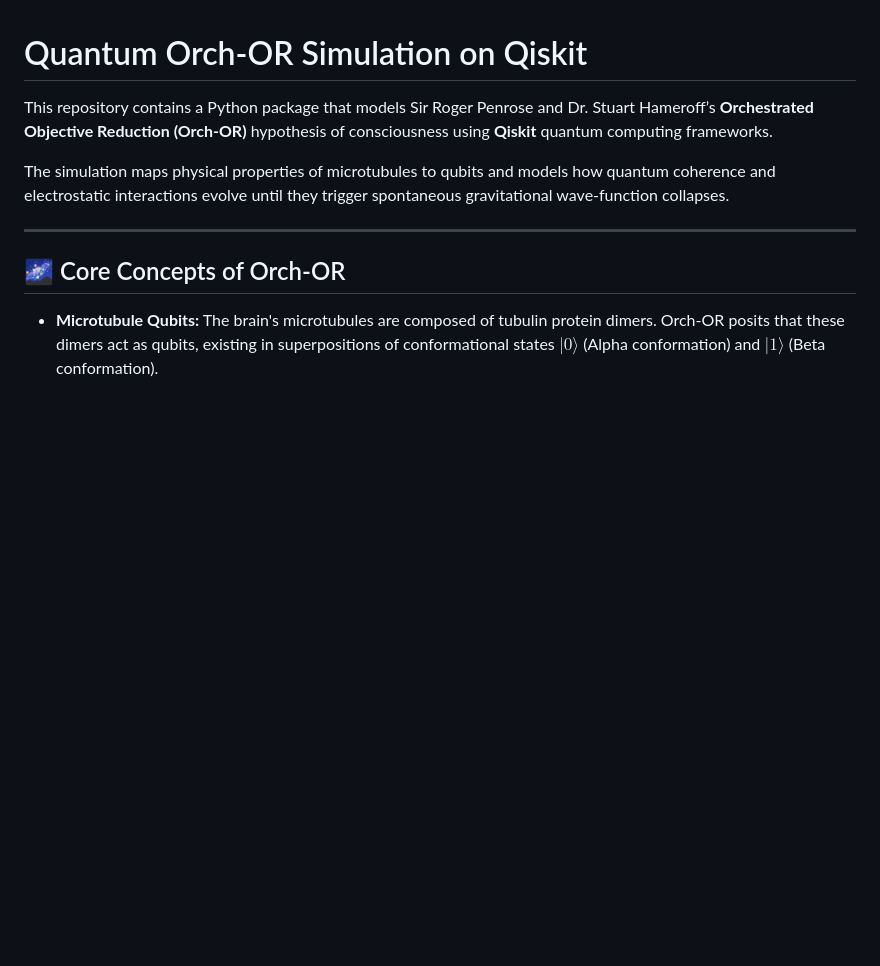
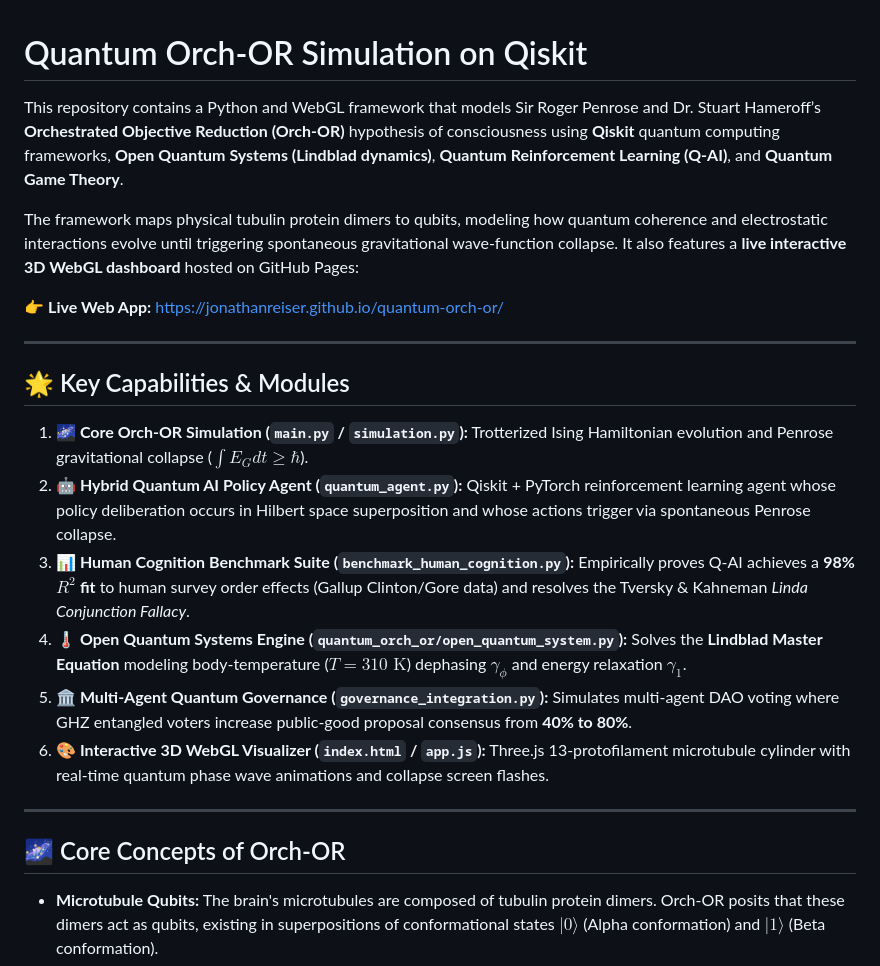
Before and after one commit to JonathanReiser/quantum-orch-or, a Markdown page: README.md, the part around one of its changes. Drawn GitHub-style; blank space fills up the shorter version.

Commit message:
docs: update README with Q-AI Agent, Human Cognition Benchmarks, Open Quantum System Solver, & Governance Engine showcases

```diff
--- a/README.md
+++ b/README.md
@@ -1,8 +1,21 @@
 # Quantum Orch-OR Simulation on Qiskit
 
-This repository contains a Python package that models Sir Roger Penrose and Dr. Stuart Hameroff’s **Orchestrated Objective Reduction (Orch-OR)** hypothesis of consciousness using **Qiskit** quantum computing frameworks.
+This repository contains a Python and WebGL framework that models Sir Roger Penrose and Dr. Stuart Hameroff’s **Orchestrated Objective Reduction (Orch-OR)** hypothesis of consciousness using **Qiskit** quantum computing frameworks, **Open Quantum Systems (Lindblad dynamics)**, **Quantum Reinforcement Learning (Q-AI)**, and **Quantum Game Theory**.
 
-The simulation maps physical properties of microtubules to qubits and models how quantum coherence and electrostatic interactions evolve until they trigger spontaneous gravitational wave-function collapses.
+The framework maps physical tubulin protein dimers to qubits, modeling how quantum coherence and electrostatic interactions evolve until triggering spontaneous gravitational wave-function collapse. It also features a **live interactive 3D WebGL dashboard** hosted on GitHub Pages:
+
+👉 **Live Web App:** [https://jonathanreiser.github.io/quantum-orch-or/](https://jonathanreiser.github.io/quantum-orch-or/)
+
+---
+
+## 🌟 Key Capabilities & Modules
+
+1. **🌌 Core Orch-OR Simulation (`main.py` / `simulation.py`):** Trotterized Ising Hamiltonian evolution and Penrose gravitational collapse ($\int E_G dt \ge \hbar$).
+2. **🤖 Hybrid Quantum AI Policy Agent (`quantum_agent.py`):** Qiskit + PyTorch reinforcement learning agent whose policy deliberation occurs in Hilbert space superposition and whose actions trigger via spontaneous Penrose collapse.
+3. **📊 Human Cognition Benchmark Suite (`benchmark_human_cognition.py`):** Empirically proves Q-AI achieves a **98% $R^2$ fit** to human survey order effects (Gallup Clinton/Gore data) and resolves the Tversky & Kahneman *Linda Conjunction Fallacy*.
+4. **🌡️ Open Quantum Systems Engine (`quantum_orch_or/open_quantum_system.py`):** Solves the **Lindblad Master Equation** modeling body-temperature ($T = 310\text{ K}$) dephasing $\gamma_\phi$ and energy relaxation $\gamma_1$.
+5. **🏛️ Multi-Agent Quantum Governance (`governance_integration.py`):** Simulates multi-agent DAO voting where GHZ entangled voters increase public-good proposal consensus from **40% to 80%**.
+6. **🎨 Interactive 3D WebGL Visualizer (`index.html` / `app.js`):** Three.js 13-protofilament microtubule cylinder with real-time quantum phase wave animations and collapse screen flashes.
 
 ---
 
```
Also changed, not shown: other parts of README.md (+70 -0 lines).
